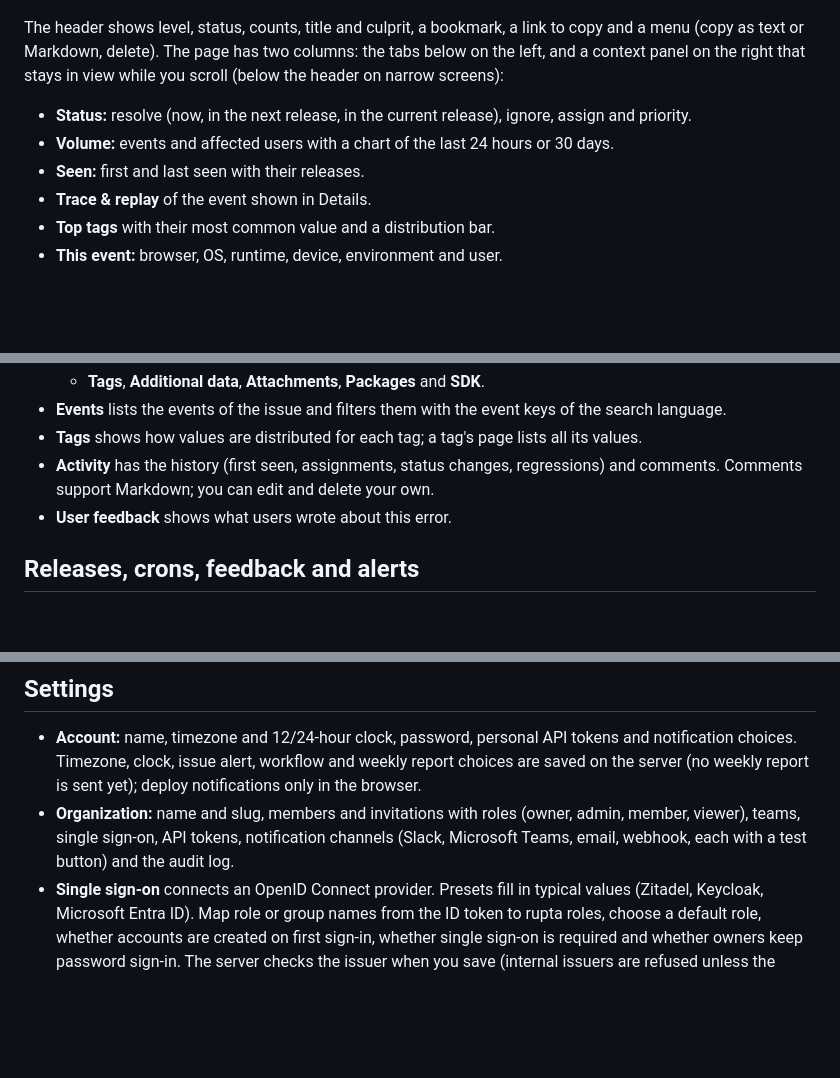
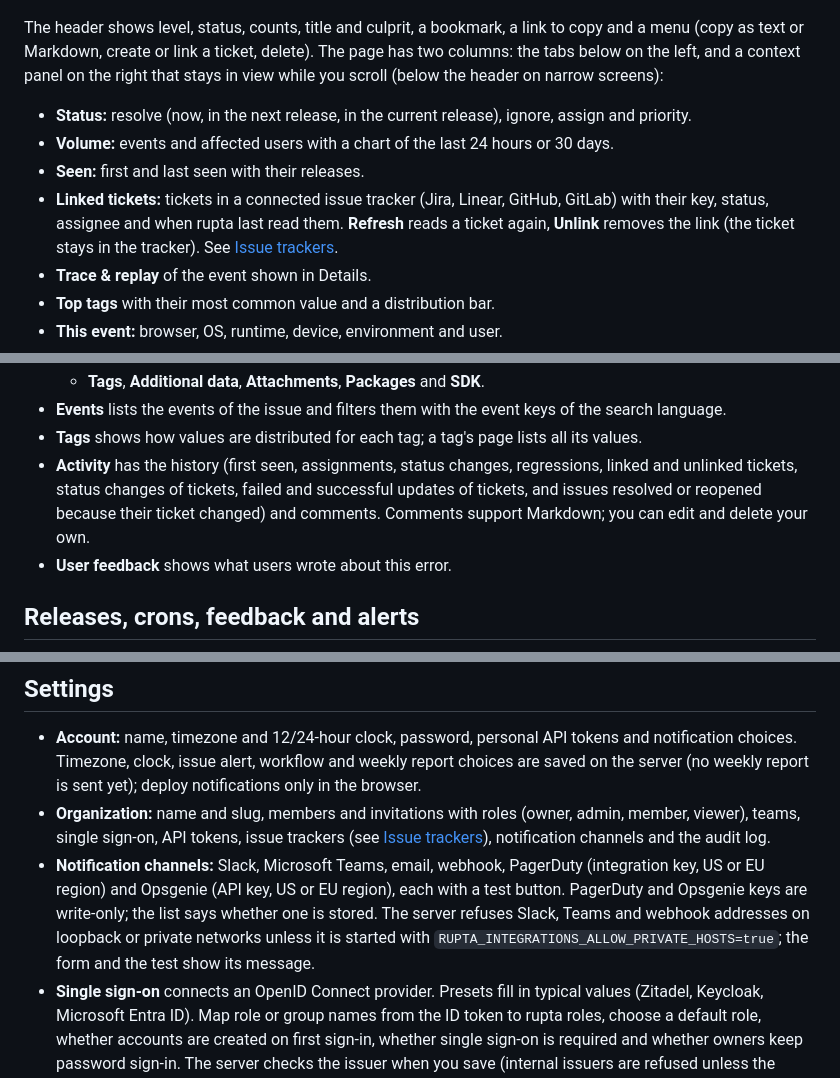
Before and after one commit to michaeldoehler/rupta, a Markdown page: docs/user-guide.md, 3 parts joined by grey strips. Drawn GitHub-style; blank space fills up the shorter version.

```diff
--- a/docs/user-guide.md
+++ b/docs/user-guide.md
@@ -84,7 +84,8 @@ since you ignored it.
 ![Issue details](images/issue-detail.png)
 
 The header shows level, status, counts, title and culprit, a bookmark, a
-link to copy and a menu (copy as text or Markdown, delete). The page has two
+link to copy and a menu (copy as text or Markdown, create or link a ticket,
+delete). The page has two
 columns: the tabs below on the left, and a context panel on the right that
 stays in view while you scroll (below the header on narrow screens):
 
@@ -93,6 +94,10 @@ stays in view while you scroll (below the header on narrow screens):
 - **Volume:** events and affected users with a chart of the last 24 hours
   or 30 days.
 - **Seen:** first and last seen with their releases.
+- **Linked tickets:** tickets in a connected issue tracker (Jira, Linear,
+  GitHub, GitLab) with their key, status, assignee and when rupta last read
+  them. **Refresh** reads a ticket again, **Unlink** removes the link (the
+  ticket stays in the tracker). See [Issue trackers](#issue-trackers).
 - **Trace & replay** of the event shown in Details.
 - **Top tags** with their most common value and a distribution bar.
 - **This event:** browser, OS, runtime, device, environment and user.
@@ -133,7 +138,9 @@ Below are tabs:
 - **Tags** shows how values are distributed for each tag; a tag's page
   lists all its values.
 - **Activity** has the history (first seen, assignments, status changes,
-  regressions) and comments. Comments support Markdown; you can edit and
+  regressions, linked and unlinked tickets, status changes of tickets,
+  failed and successful updates of tickets, and issues resolved or reopened
+  because their ticket changed) and comments. Comments support Markdown; you can edit and
   delete your own.
 - **User feedback** shows what users wrote about this error.
 
@@ -291,8 +334,15 @@ the server lists the replay's issues without times.
   sent yet); deploy notifications only in the browser.
 - **Organization:** name and slug, members and invitations with roles
   (owner, admin, member, viewer), teams, single sign-on, API tokens,
-  notification channels (Slack, Microsoft Teams, email, webhook, each with
-  a test button) and the audit log.
+  issue trackers (see [Issue trackers](#issue-trackers)), notification
+  channels and the audit log.
+- **Notification channels:** Slack, Microsoft Teams, email, webhook,
+  PagerDuty (integration key, US or EU region) and Opsgenie (API key, US or
+  EU region), each with a test button. PagerDuty and Opsgenie keys are
+  write-only; the list says whether one is stored. The server refuses Slack,
+  Teams and webhook addresses on loopback or private networks unless it is
+  started with `RUPTA_INTEGRATIONS_ALLOW_PRIVATE_HOSTS=true`; the form and
+  the test show its message.
 - **Single sign-on** connects an OpenID Connect provider. Presets fill in
   typical values (Zitadel, Keycloak, Microsoft Entra ID). Map role or group
   names from the ID token to rupta roles, choose a default role, whether
```
Also changed, not shown: other parts of docs/user-guide.md (+40 -2 lines), docs/images/linked-tickets.png (added), 4 other files.
